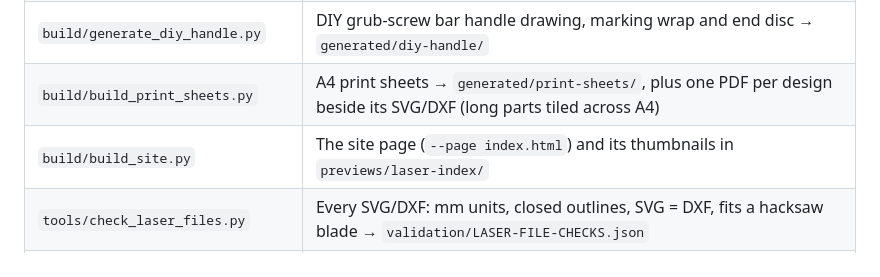
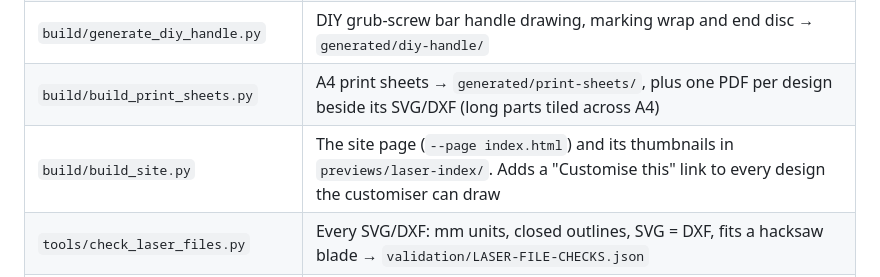
Before and after one commit to theriseandfallofitall/lockpick-laser-templates, a Markdown page: docs/code.md, the part around the change. Drawn GitHub-style.

```diff
--- a/docs/code.md
+++ b/docs/code.md
@@ -8,6 +8,6 @@
 | `build/generate_home_workshop.py` | Picks (flat handle with / without holes, X-Acto tang), fit tests, hacksaw-blade layouts and jig (`--tang-width`, `--blade-width`, `--gap`) |
 | `build/generate_diy_handle.py` | DIY grub-screw bar handle drawing, marking wrap and end disc → `generated/diy-handle/` |
 | `build/build_print_sheets.py` | A4 print sheets → `generated/print-sheets/`, plus one PDF per design beside its SVG/DXF (long parts tiled across A4) |
-| `build/build_site.py` | The site page (`--page index.html`) and its thumbnails in `previews/laser-index/` |
+| `build/build_site.py` | The site page (`--page index.html`) and its thumbnails in `previews/laser-index/`. Adds a "Customise this" link to every design the customiser can draw |
 | `tools/check_laser_files.py` | Every SVG/DXF: mm units, closed outlines, SVG = DXF, fits a hacksaw blade → `validation/LASER-FILE-CHECKS.json` |
 | `site/customizer.js` | In-browser customiser. `node site/customizer.js --selftest <dir>` writes samples for the checker |
```
Also changed, not shown: README.md (+1 -1 lines), docs/screenshot.png, 5 other files.
